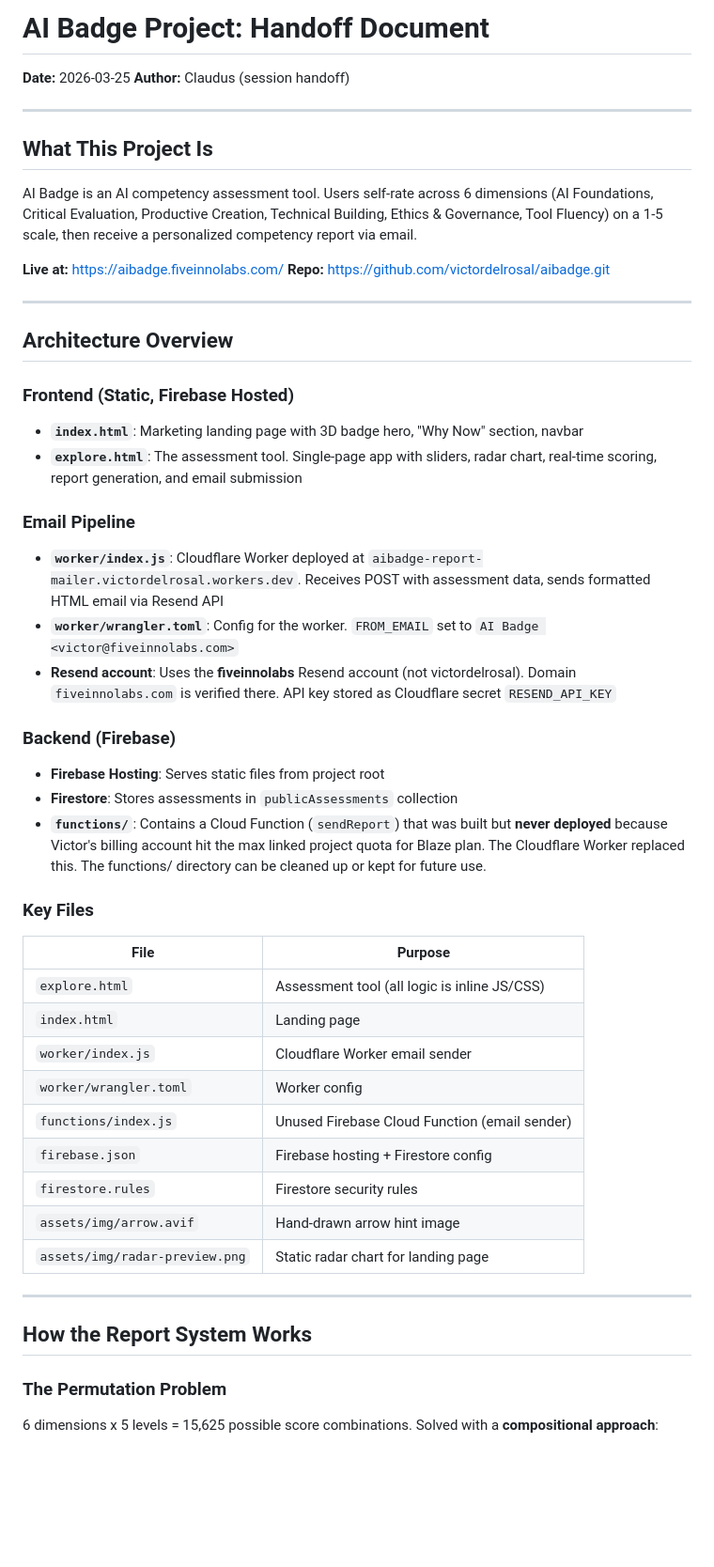
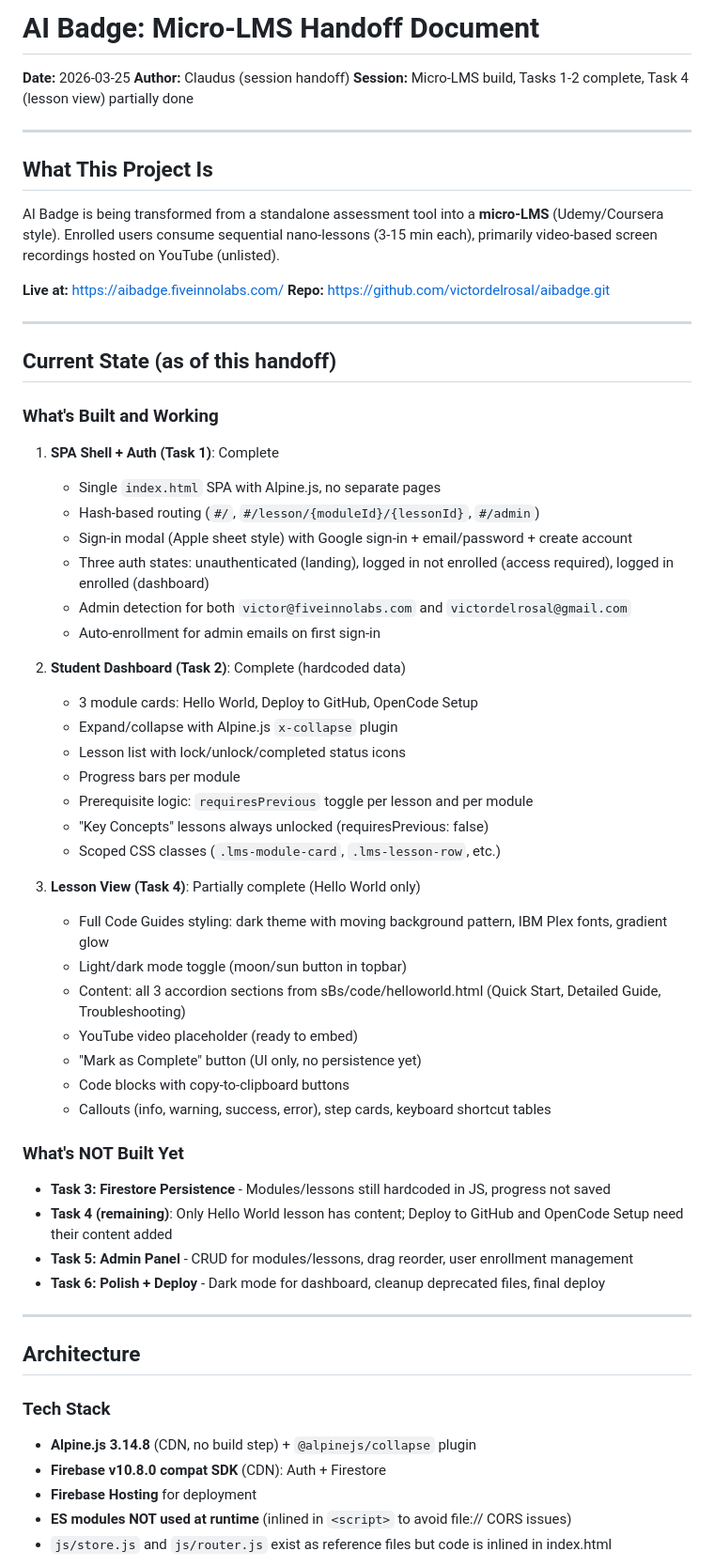
Before and after one commit to victordelrosal/aibadge, a Markdown page: docs/HANDOFF.md, the part around one of its changes. Shown at 94% size. Drawn GitHub-style; blank space fills up the shorter version.

```diff
--- a/docs/HANDOFF.md
+++ b/docs/HANDOFF.md
@@ -1,52 +1,65 @@
-# AI Badge Project: Handoff Document
+# AI Badge: Micro-LMS Handoff Document
 
 **Date:** 2026-03-25
 **Author:** Claudus (session handoff)
+**Session:** Micro-LMS build, Tasks 1-2 complete, Task 4 (lesson view) partially done
 
 ---
 
 ## What This Project Is
 
-AI Badge is an AI competency assessment tool. Users self-rate across 6 dimensions (AI Foundations, Critical Evaluation, Productive Creation, Technical Building, Ethics & Governance, Tool Fluency) on a 1-5 scale, then receive a personalized competency report via email.
+AI Badge is being transformed from a standalone assessment tool into a **micro-LMS** (Udemy/Coursera style). Enrolled users consume sequential nano-lessons (3-15 min each), primarily video-based screen recordings hosted on YouTube (unlisted).
 
 **Live at:** https://aibadge.fiveinnolabs.com/
 **Repo:** https://github.com/victordelrosal/aibadge.git
 
 ---
 
-## Architecture Overview
+## Current State (as of this handoff)
 
-### Frontend (Static, Firebase Hosted)
-- **`index.html`**: Marketing landing page with 3D badge hero, "Why Now" section, navbar
-- **`explore.html`**: The assessment tool. Single-page app with sliders, radar chart, real-time scoring, report generation, and email submission
+### What's Built and Working
 
-### Email Pipeline
-- **`worker/index.js`**: Cloudflare Worker deployed at `aibadge-report-mailer.victordelrosal.workers.dev`. Receives POST with assessment data, sends formatted HTML email via Resend API
-- **`worker/wrangler.toml`**: Config for the worker. `FROM_EMAIL` set to `AI Badge <victor@fiveinnolabs.com>`
-- **Resend account**: Uses the **fiveinnolabs** Resend account (not victordelrosal). Domain `fiveinnolabs.com` is verified there. API key stored as Cloudflare secret `RESEND_API_KEY`
+1. **SPA Shell + Auth (Task 1)**: Complete
+   - Single `index.html` SPA with Alpine.js, no separate pages
+   - Hash-based routing (`#/`, `#/lesson/{moduleId}/{lessonId}`, `#/admin`)
+   - Sign-in modal (Apple sheet style) with Google sign-in + email/password + create account
+   - Three auth states: unauthenticated (landing), logged in not enrolled (access required), logged in enrolled (dashboard)
+   - Admin detection for both `victor@fiveinnolabs.com` and `victordelrosal@gmail.com`
+   - Auto-enrollment for admin emails on first sign-in
 
-### Backend (Firebase)
-- **Firebase Hosting**: Serves static files from project root
-- **Firestore**: Stores assessments in `publicAssessments` collection
-- **`functions/`**: Contains a Cloud Function (`sendReport`) that was built but **never deployed** because Victor's billing account hit the max linked project quota for Blaze plan. The Cloudflare Worker replaced this. The functions/ directory can be cleaned up or kept for future use.
+2. **Student Dashboard (Task 2)**: Complete (hardcoded data)
+   - 3 module cards: Hello World, Deploy to GitHub, OpenCode Setup
+   - Expand/collapse with Alpine.js `x-collapse` plugin
+   - Lesson list with lock/unlock/completed status icons
+   - Progress bars per module
+   - Prerequisite logic: `requiresPrevious` toggle per lesson and per module
+   - "Key Concepts" lessons always unlocked (requiresPrevious: false)
+   - Scoped CSS classes (`.lms-module-card`, `.lms-lesson-row`, etc.)
 
-### Key Files
-| File | Purpose |
-|------|---------|
-| `explore.html` | Assessment tool (all logic is inline JS/CSS) |
-| `index.html` | Landing page |
-| `worker/index.js` | Cloudflare Worker email sender |
-| `worker/wrangler.toml` | Worker config |
-| `functions/index.js` | Unused Firebase Cloud Function (email sender) |
-| `firebase.json` | Firebase hosting + Firestore config |
-| `firestore.rules` | Firestore security rules |
-| `assets/img/arrow.avif` | Hand-drawn arrow hint image |
-| `assets/img/radar-preview.png` | Static radar chart for landing page |
+3. **Lesson View (Task 4)**: Partially complete (Hello World only)
+   - Full Code Guides styling: dark theme with moving background pattern, IBM Plex fonts, gradient glow
+   - Light/dark mode toggle (moon/sun button in topbar)
+   - Content: all 3 accordion sections from sBs/code/helloworld.html (Quick Start, Detailed Guide, Troubleshooting)
+   - YouTube video placeholder (ready to embed)
+   - "Mark as Complete" button (UI only, no persistence yet)
+   - Code blocks with copy-to-clipboard buttons
+   - Callouts (info, warning, success, error), step cards, keyboard shortcut tables
+
+### What's NOT Built Yet
+
+- **Task 3: Firestore Persistence** - Modules/lessons still hardcoded in JS, progress not saved
+- **Task 4 (remaining)**: Only Hello World lesson has content; Deploy to GitHub and OpenCode Setup need their content added
+- **Task 5: Admin Panel** - CRUD for modules/lessons, drag reorder, user enrollment management
+- **Task 6: Polish + Deploy** - Dark mode for dashboard, cleanup deprecated files, final deploy
 
 ---
 
-## How the Report System Works
+## Architecture
 
-### The Permutation Problem
-6 dimensions x 5 levels = 15,625 possible score combinations. Solved with a **compositional approach**:
+### Tech Stack
+- **Alpine.js 3.14.8** (CDN, no build step) + `@alpinejs/collapse` plugin
+- **Firebase v10.8.0 compat SDK** (CDN): Auth + Firestore
+- **Firebase Hosting** for deployment
+- **ES modules NOT used at runtime** (inlined in `<script>` to avoid file:// CORS issues)
+- `js/store.js` and `js/router.js` exist as reference files but code is inlined in index.html
 
```
Also changed, not shown: other parts of docs/HANDOFF.md (+88 -53 lines).
